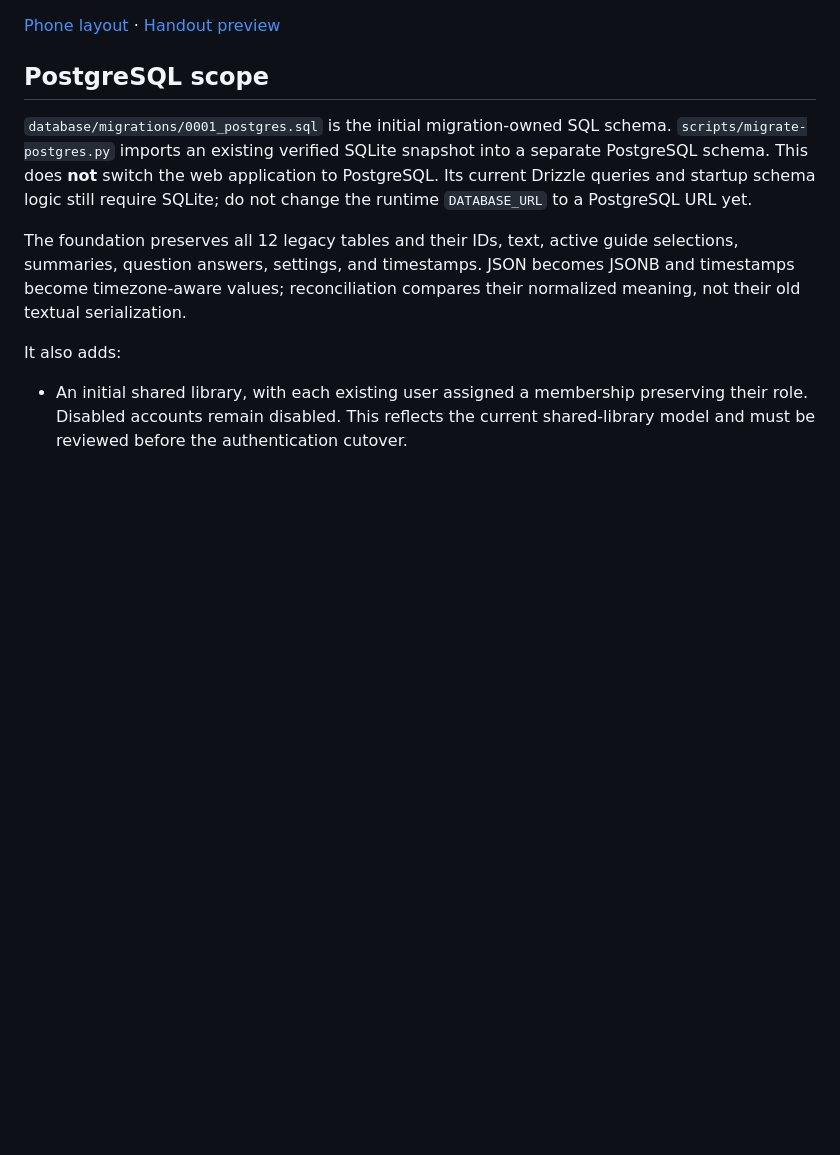
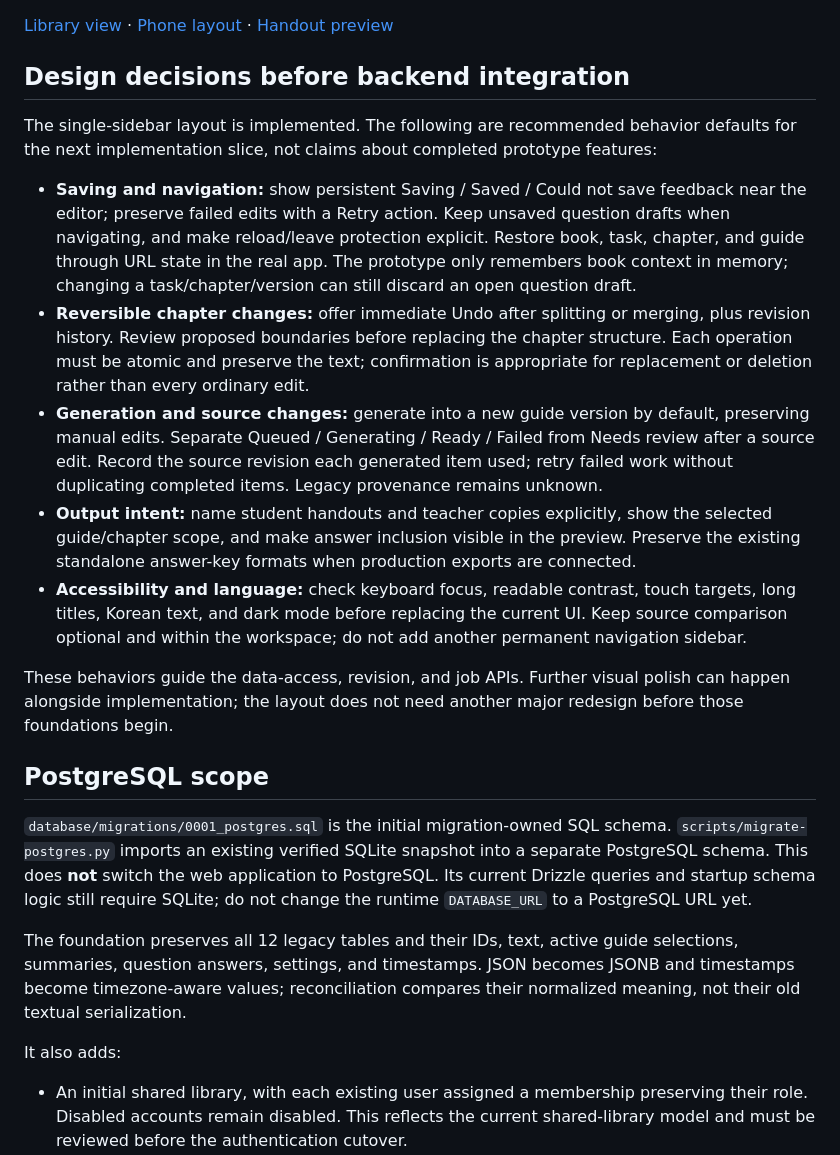
Before and after one commit to sungmin-kwon/topreading-study-guide, a Markdown page: docs/prototype-and-postgres.md, the part around one of its changes. GitHub-like rendering; blank space fills up the shorter version.

```diff
--- a/docs/prototype-and-postgres.md
+++ b/docs/prototype-and-postgres.md
@@ -26,7 +26,19 @@ This slice establishes layout and interactions. It does not yet implement persis
 
 ![Desktop study guide](prototype/desktop.png)
 
-[Phone layout](prototype/mobile.png) · [Handout preview](prototype/export.png)
+[Library view](prototype/library.png) · [Phone layout](prototype/mobile.png) · [Handout preview](prototype/export.png)
+
+## Design decisions before backend integration
+
+The single-sidebar layout is implemented. The following are recommended behavior defaults for the next implementation slice, not claims about completed prototype features:
+
+- **Saving and navigation:** show persistent Saving / Saved / Could not save feedback near the editor; preserve failed edits with a Retry action. Keep unsaved question drafts when navigating, and make reload/leave protection explicit. Restore book, task, chapter, and guide through URL state in the real app. The prototype only remembers book context in memory; changing a task/chapter/version can still discard an open question draft.
+- **Reversible chapter changes:** offer immediate Undo after splitting or merging, plus revision history. Review proposed boundaries before replacing the chapter structure. Each operation must be atomic and preserve the text; confirmation is appropriate for replacement or deletion rather than every ordinary edit.
+- **Generation and source changes:** generate into a new guide version by default, preserving manual edits. Separate Queued / Generating / Ready / Failed from Needs review after a source edit. Record the source revision each generated item used; retry failed work without duplicating completed items. Legacy provenance remains unknown.
+- **Output intent:** name student handouts and teacher copies explicitly, show the selected guide/chapter scope, and make answer inclusion visible in the preview. Preserve the existing standalone answer-key formats when production exports are connected.
+- **Accessibility and language:** check keyboard focus, readable contrast, touch targets, long titles, Korean text, and dark mode before replacing the current UI. Keep source comparison optional and within the workspace; do not add another permanent navigation sidebar.
+
+These behaviors guide the data-access, revision, and job APIs. Further visual polish can happen alongside implementation; the layout does not need another major redesign before those foundations begin.
 
 ## PostgreSQL scope
 
```
Also changed, not shown: other parts of docs/prototype-and-postgres.md (+3 -3 lines), docs/prototype/desktop.png, docs/prototype/export.png, docs/prototype/library.png (added), docs/prototype/mobile.png, 2 other files.
